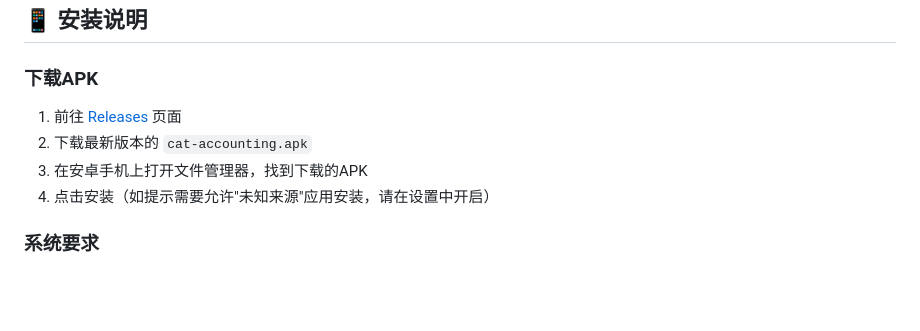
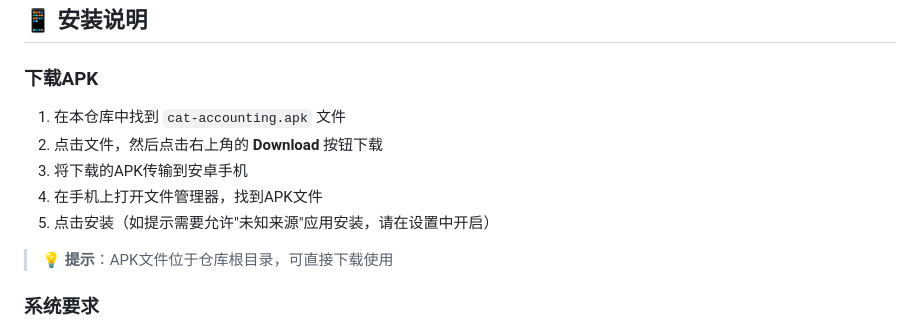
Before and after one commit to Jatt9520/cat-accounting-app, a Markdown page: README.md, the part around the change. Drawn GitHub-style; blank space fills up the shorter version.

Commit message:
📝 更新下载说明：直接从仓库下载APK

```diff
--- a/README.md
+++ b/README.md
@@ -52,10 +52,13 @@
 
 ### 下载APK
 
-1. 前往 [Releases](https://github.com/Jatt9520/cat-accounting-app/releases) 页面
-2. 下载最新版本的 `cat-accounting.apk`
-3. 在安卓手机上打开文件管理器，找到下载的APK
-4. 点击安装（如提示需要允许"未知来源"应用安装，请在设置中开启）
+1. 在本仓库中找到 `cat-accounting.apk` 文件
+2. 点击文件，然后点击右上角的 **Download** 按钮下载
+3. 将下载的APK传输到安卓手机
+4. 在手机上打开文件管理器，找到APK文件
+5. 点击安装（如提示需要允许"未知来源"应用安装，请在设置中开启）
+
+> 💡 **提示**：APK文件位于仓库根目录，可直接下载使用
 
 ### 系统要求
 - Android 9.0 (API 28) 及以上
```
